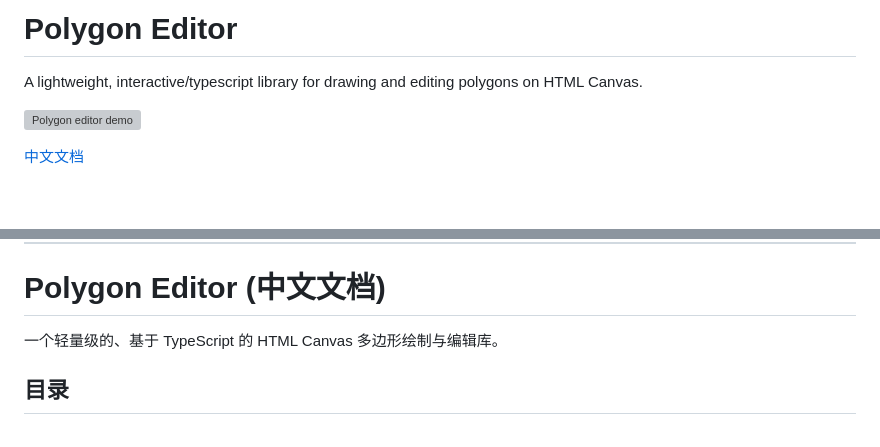
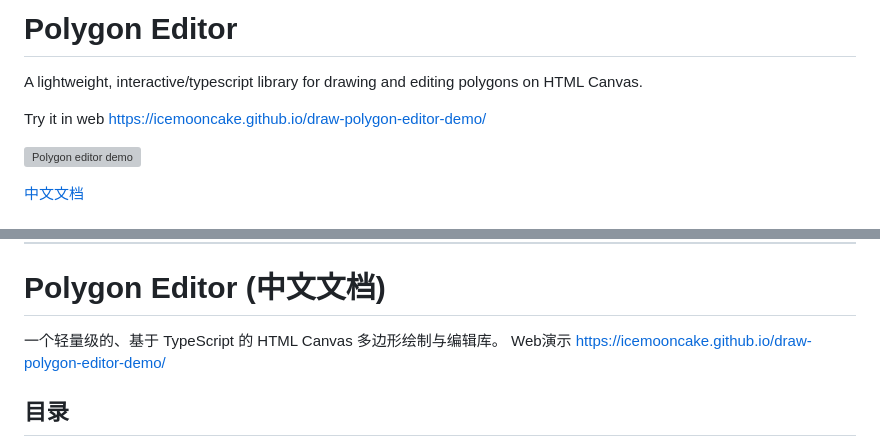
Before and after one commit to IceMooncake/draw-polygon-editor, a Markdown page: README.md, 2 parts joined by grey strips. GitHub-like rendering; blank space fills up the shorter version; grey boxes are pictures that could not be loaded.

Commit message:
Add web demo link to README
Added a link to the web demo of the Polygon Editor in both English and Chinese sections.

```diff
--- a/README.md
+++ b/README.md
@@ -1,5 +1,7 @@
 # Polygon Editor
 A lightweight, interactive/typescript library for drawing and editing polygons on HTML Canvas.
+
+Try it in web https://icemooncake.github.io/draw-polygon-editor-demo/
 
 ![Polygon editor demo](./demo/demo.png)
 
@@ -198,6 +200,7 @@ interface EditorOptions {
 # Polygon Editor (中文文档)
 
 一个轻量级的、基于 TypeScript 的 HTML Canvas 多边形绘制与编辑库。
+Web演示 https://icemooncake.github.io/draw-polygon-editor-demo/
 
 ## 目录
 - [功能特性](#功能特性)
```
